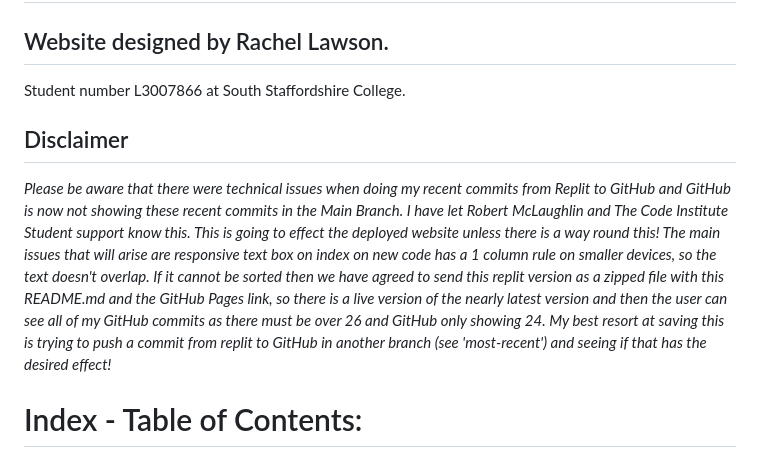
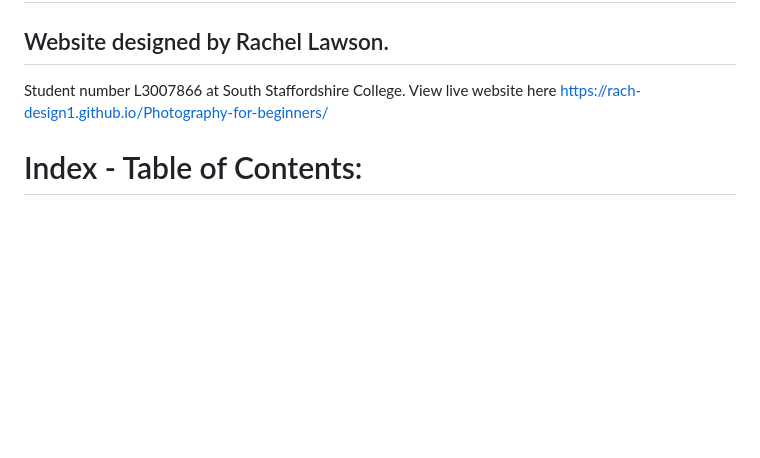
Before and after one commit to Rach-design1/Photography-for-beginners, a Markdown page: README.md, the part around the change printed below. Rendered like a GitHub page; blank space fills up the shorter version.

```diff
--- a/README.md
+++ b/README.md
@@ -1,10 +1,9 @@
 # README.md for Photography for Beginners Website
 ## Website designed by Rachel Lawson.
 Student number L3007866 at South Staffordshire College.
+View live website here https://rach-design1.github.io/Photography-for-beginners/
 
 
-## Disclaimer
-*Please be aware that there were technical issues when doing my recent commits from Replit to GitHub and GitHub is now not showing these recent commits in the Main Branch. I have let Robert McLaughlin and The Code Institute Student support know this. This is going to effect the deployed website unless there is a way round this! The main issues that will arise are responsive text box on index on new code has a 1 column rule on smaller devices, so the text doesn't overlap.  If it cannot be sorted then we have agreed to send this replit version as a zipped file with this README.md and the GitHub Pages link, so there is a live version of the nearly latest version and then the user can see all of my GitHub commits as there must be over 26 and GitHub only showing 24. My best resort at saving this is trying to push a commit from replit to GitHub in another branch (see 'most-recent') and seeing if that has the desired effect!*
 
 # Index - Table of Contents:
 * Welcome
```
Also changed, not shown: other parts of README.md (+16 -2 lines), supporting-docs/code-validator-one.png (added), 1 other file.
